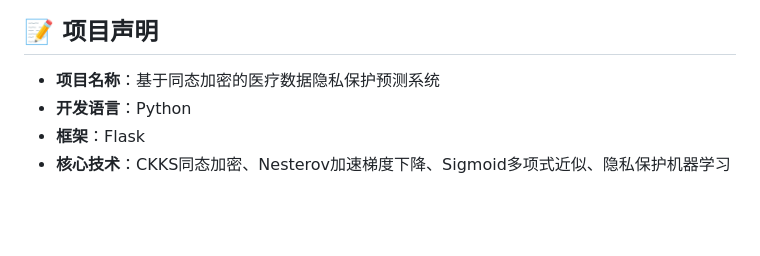
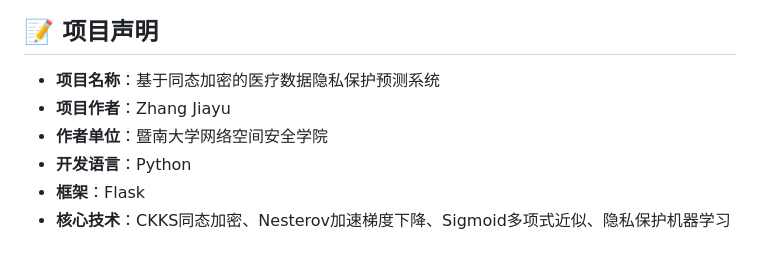
Before and after one commit to sdasfsfdgdfsdf/information-security, a Markdown page: CKKS_Logistic_regression_Medical_data_privacy_prediction/README.md, the part around the change. Rendered like a GitHub page; blank space fills up the shorter version.

```diff
--- a/CKKS_Logistic_regression_Medical_data_privacy_prediction/README.md
+++ b/CKKS_Logistic_regression_Medical_data_privacy_prediction/README.md
@@ -363,6 +363,8 @@ CKKS_Logistic_regression_Medical_data_privacy_prediction/
 ## 📝 项目声明
 
 - **项目名称**：基于同态加密的医疗数据隐私保护预测系统
+- **项目作者**：Zhang Jiayu
+- **作者单位**：暨南大学网络空间安全学院
 - **开发语言**：Python
 - **框架**：Flask
 - **核心技术**：CKKS同态加密、Nesterov加速梯度下降、Sigmoid多项式近似、隐私保护机器学习
```
